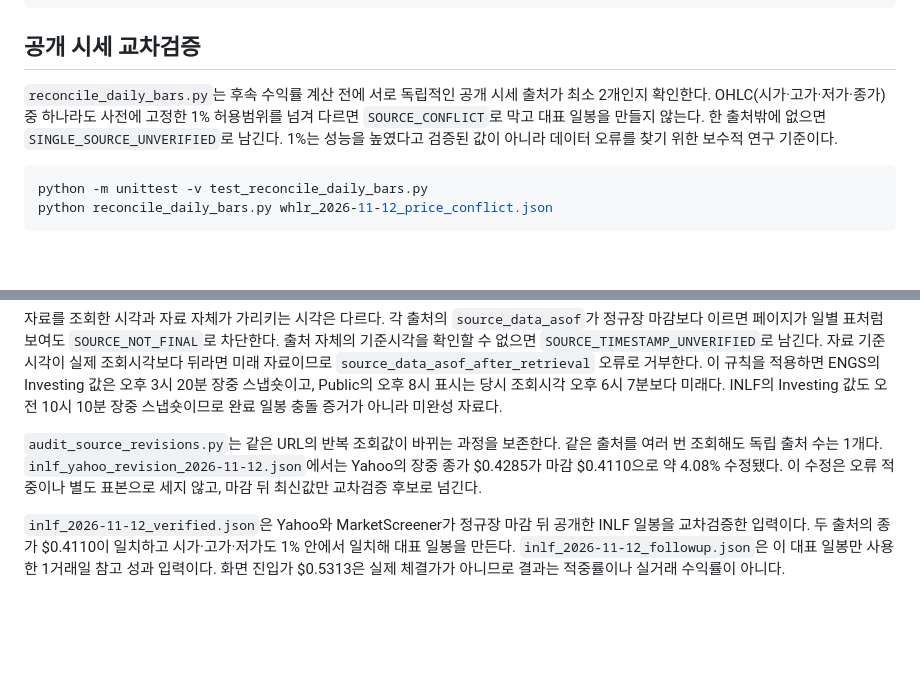
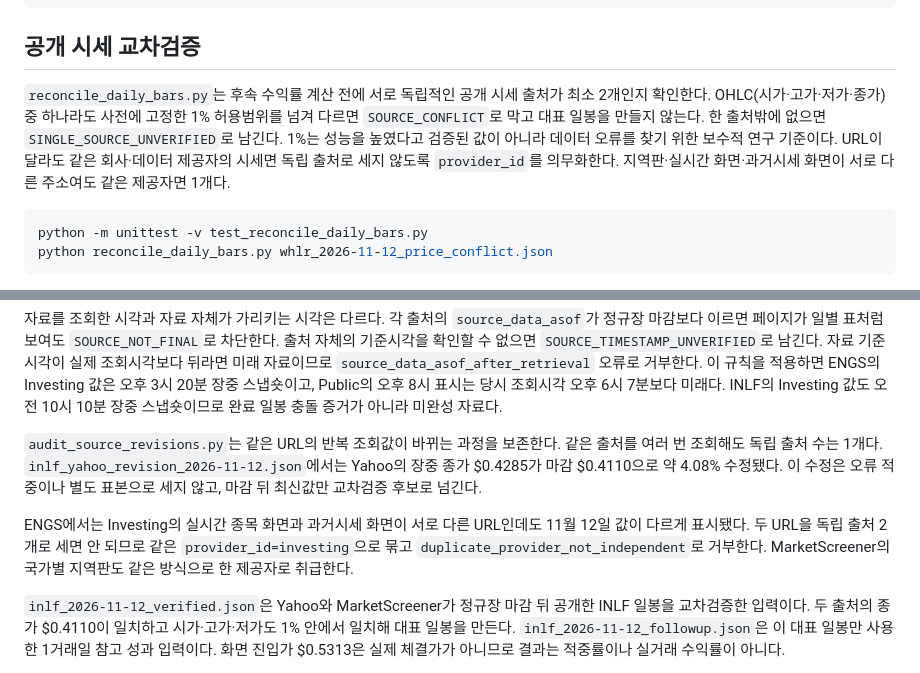
Before and after one commit to roostruth-source/luca-free-eod-research, a Markdown page: research/v10_rabbitstock/README.md, 2 parts joined by grey strips. Drawn GitHub-style; blank space fills up the shorter version.

Commit message:
V26: require independent price providers

````diff
--- a/research/v10_rabbitstock/README.md
+++ b/research/v10_rabbitstock/README.md
@@ -46,7 +46,7 @@ python evaluate_followups.py frozen_followups.json
 
 ## 공개 시세 교차검증
 
-`reconcile_daily_bars.py`는 후속 수익률 계산 전에 서로 독립적인 공개 시세 출처가 최소 2개인지 확인한다. OHLC(시가·고가·저가·종가) 중 하나라도 사전에 고정한 1% 허용범위를 넘겨 다르면 `SOURCE_CONFLICT`로 막고 대표 일봉을 만들지 않는다. 한 출처밖에 없으면 `SINGLE_SOURCE_UNVERIFIED`로 남긴다. 1%는 성능을 높였다고 검증된 값이 아니라 데이터 오류를 찾기 위한 보수적 연구 기준이다.
+`reconcile_daily_bars.py`는 후속 수익률 계산 전에 서로 독립적인 공개 시세 출처가 최소 2개인지 확인한다. OHLC(시가·고가·저가·종가) 중 하나라도 사전에 고정한 1% 허용범위를 넘겨 다르면 `SOURCE_CONFLICT`로 막고 대표 일봉을 만들지 않는다. 한 출처밖에 없으면 `SINGLE_SOURCE_UNVERIFIED`로 남긴다. 1%는 성능을 높였다고 검증된 값이 아니라 데이터 오류를 찾기 위한 보수적 연구 기준이다. URL이 달라도 같은 회사·데이터 제공자의 시세면 독립 출처로 세지 않도록 `provider_id`를 의무화한다. 지역판·실시간 화면·과거시세 화면이 서로 다른 주소여도 같은 제공자면 1개다.
 
 ```bash
 python -m unittest -v test_reconcile_daily_bars.py
@@ -63,6 +63,8 @@ python reconcile_daily_bars.py whlr_2026-11-12_price_conflict.json
 
 `audit_source_revisions.py`는 같은 URL의 반복 조회값이 바뀌는 과정을 보존한다. 같은 출처를 여러 번 조회해도 독립 출처 수는 1개다. `inlf_yahoo_revision_2026-11-12.json`에서는 Yahoo의 장중 종가 $0.4285가 마감 $0.4110으로 약 4.08% 수정됐다. 이 수정은 오류 적중이나 별도 표본으로 세지 않고, 마감 뒤 최신값만 교차검증 후보로 넘긴다.
 
+ENGS에서는 Investing의 실시간 종목 화면과 과거시세 화면이 서로 다른 URL인데도 11월 12일 값이 다르게 표시됐다. 두 URL을 독립 출처 2개로 세면 안 되므로 같은 `provider_id=investing`으로 묶고 `duplicate_provider_not_independent`로 거부한다. MarketScreener의 국가별 지역판도 같은 방식으로 한 제공자로 취급한다.
+
 `inlf_2026-11-12_verified.json`은 Yahoo와 MarketScreener가 정규장 마감 뒤 공개한 INLF 일봉을 교차검증한 입력이다. 두 출처의 종가 $0.4110이 일치하고 시가·고가·저가도 1% 안에서 일치해 대표 일봉을 만든다. `inlf_2026-11-12_followup.json`은 이 대표 일봉만 사용한 1거래일 참고 성과 입력이다. 화면 진입가 $0.5313은 실제 체결가가 아니므로 결과는 적중률이나 실거래 수익률이 아니다.
 
 `whlr_2026-11-13T0008+09.json`은 자정 화면에서 확인한 WHLR 10거래일 신호를 고정한 연구용 입력이다. 다섯 엔진 동시 포착이어도 Float 단위가 일치하지 않아 `WATCH_ONLY_BLOCKED`가 되어야 한다.
````
